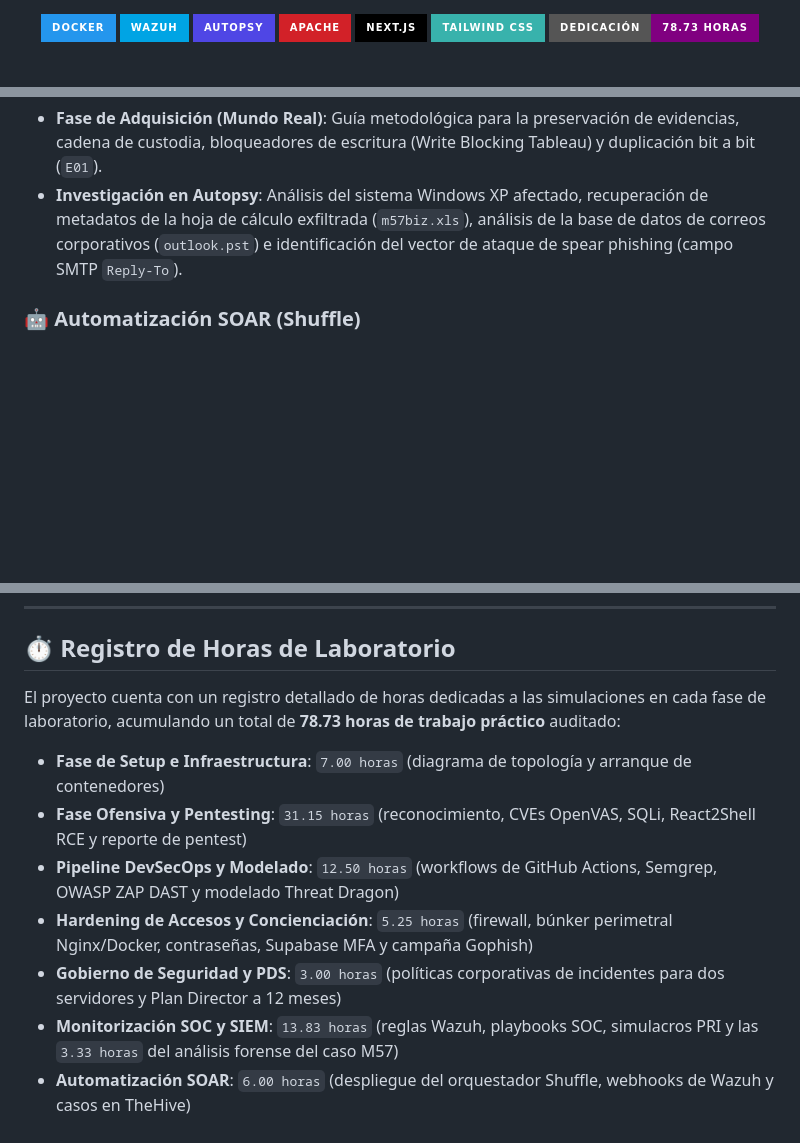
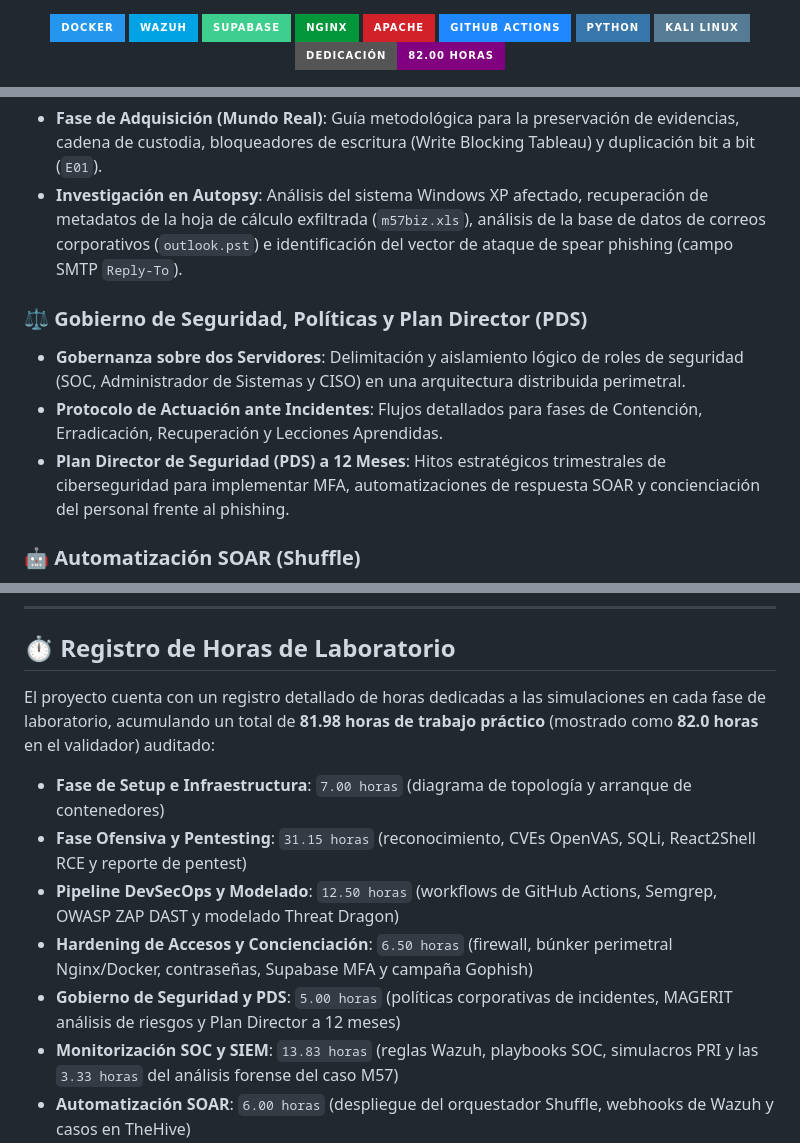
Before and after one commit to AaronSGomez/tfg-masterciber, a Markdown page: README.md, 3 parts joined by grey strips. GitHub-like rendering; badges without logos; blank space fills up the shorter version.

Commit message:
Sincronizadas las horas del README con las calculadas en el validador (82 horas)

```diff
--- a/README.md
+++ b/README.md
@@ -2,9 +2,11 @@
 
 ![Docker](https://img.shields.io/badge/Docker-2496ED?style=for-the-badge&logo=docker&logoColor=white)
 ![Wazuh](https://img.shields.io/badge/Wazuh-00a4e4?style=for-the-badge&logo=wazuh&logoColor=white)
-![Autopsy](https://img.shields.io/badge/Autopsy-4F46E5?style=for-the-badge&logo=search&logoColor=white)
+![Supabase](https://img.shields.io/badge/Supabase-3ECF8E?style=for-the-badge&logo=supabase&logoColor=white)
+![Nginx](https://img.shields.io/badge/Nginx-009639?style=for-the-badge&logo=nginx&logoColor=white)
 ![Apache](https://img.shields.io/badge/Apache-D22128?style=for-the-badge&logo=apache&logoColor=white)
-![Next.js](https://img.shields.io/badge/Next.js-000000?style=for-the-badge&logo=nextdotjs&logoColor=white)
-![TailwindCSS](https://img.shields.io/badge/Tailwind_CSS-38B2AC?style=for-the-badge&logo=tailwindcss&logoColor=white)
-![Dedicación](https://img.shields.io/badge/Dedicaci%C3%B3n-78.73%20Horas-purple?style=for-the-badge&logo=clock&logoColor=white)
+![GitHub Actions](https://img.shields.io/badge/GitHub_Actions-2088FF?style=for-the-badge&logo=githubactions&logoColor=white)
+![Python](https://img.shields.io/badge/Python-3776AB?style=for-the-badge&logo=python&logoColor=white)
+![Kali Linux](https://img.shields.io/badge/Kali_Linux-557C94?style=for-the-badge&logo=kalilinux&logoColor=white)
+![Dedicación](https://img.shields.io/badge/Dedicaci%C3%B3n-82.00%20Horas-purple?style=for-the-badge&logo=clock&logoColor=white)
 
@@ -57,6 +67,11 @@ El objetivo principal es evidenciar el despliegue e integración real de un ento
 - **Fase de Adquisición (Mundo Real)**: Guía metodológica para la preservación de evidencias, cadena de custodia, bloqueadores de escritura (Write Blocking Tableau) y duplicación bit a bit (`E01`).
 - **Investigación en Autopsy**: Análisis del sistema Windows XP afectado, recuperación de metadatos de la hoja de cálculo exfiltrada (`m57biz.xls`), análisis de la base de datos de correos corporativos (`outlook.pst`) e identificación del vector de ataque de spear phishing (campo SMTP `Reply-To`).
 
+### ⚖️ Gobierno de Seguridad, Políticas y Plan Director (PDS)
+- **Gobernanza sobre dos Servidores**: Delimitación y aislamiento lógico de roles de seguridad (SOC, Administrador de Sistemas y CISO) en una arquitectura distribuida perimetral.
+- **Protocolo de Actuación ante Incidentes**: Flujos detallados para fases de Contención, Erradicación, Recuperación y Lecciones Aprendidas.
+- **Plan Director de Seguridad (PDS) a 12 Meses**: Hitos estratégicos trimestrales de ciberseguridad para implementar MFA, automatizaciones de respuesta SOAR y concienciación del personal frente al phishing.
+
 ### 🤖 Automatización SOAR (Shuffle)
 - **Orquestación de Respuestas**: Integración del motor SOAR Shuffle mediante webhooks para recibir eventos críticos del SIEM y abrir automáticamente casos en TheHive, optimizando los tiempos de respuesta.
 
@@ -113,13 +130,13 @@ El portal dispone de un **Validador de Objetivos Interactivo** (`validador.html`
 
 ## ⏱️ Registro de Horas de Laboratorio
 
-El proyecto cuenta con un registro detallado de horas dedicadas a las simulaciones en cada fase de laboratorio, acumulando un total de **78.73 horas de trabajo práctico** auditado:
+El proyecto cuenta con un registro detallado de horas dedicadas a las simulaciones en cada fase de laboratorio, acumulando un total de **81.98 horas de trabajo práctico** (mostrado como **82.0 horas** en el validador) auditado:
 
 *   **Fase de Setup e Infraestructura**: `7.00 horas` (diagrama de topología y arranque de contenedores)
 *   **Fase Ofensiva y Pentesting**: `31.15 horas` (reconocimiento, CVEs OpenVAS, SQLi, React2Shell RCE y reporte de pentest)
 *   **Pipeline DevSecOps y Modelado**: `12.50 horas` (workflows de GitHub Actions, Semgrep, OWASP ZAP DAST y modelado Threat Dragon)
-*   **Hardening de Accesos y Concienciación**: `5.25 horas` (firewall, búnker perimetral Nginx/Docker, contraseñas, Supabase MFA y campaña Gophish)
-*   **Gobierno de Seguridad y PDS**: `3.00 horas` (políticas corporativas de incidentes para dos servidores y Plan Director a 12 meses)
+*   **Hardening de Accesos y Concienciación**: `6.50 horas` (firewall, búnker perimetral Nginx/Docker, contraseñas, Supabase MFA y campaña Gophish)
+*   **Gobierno de Seguridad y PDS**: `5.00 horas` (políticas corporativas de incidentes, MAGERIT análisis de riesgos y Plan Director a 12 meses)
 *   **Monitorización SOC y SIEM**: `13.83 horas` (reglas Wazuh, playbooks SOC, simulacros PRI y las `3.33 horas` del análisis forense del caso M57)
 *   **Automatización SOAR**: `6.00 horas` (despliegue del orquestador Shuffle, webhooks de Wazuh y casos en TheHive)
 
```
Also changed, not shown: other parts of README.md (+16 -6 lines).
